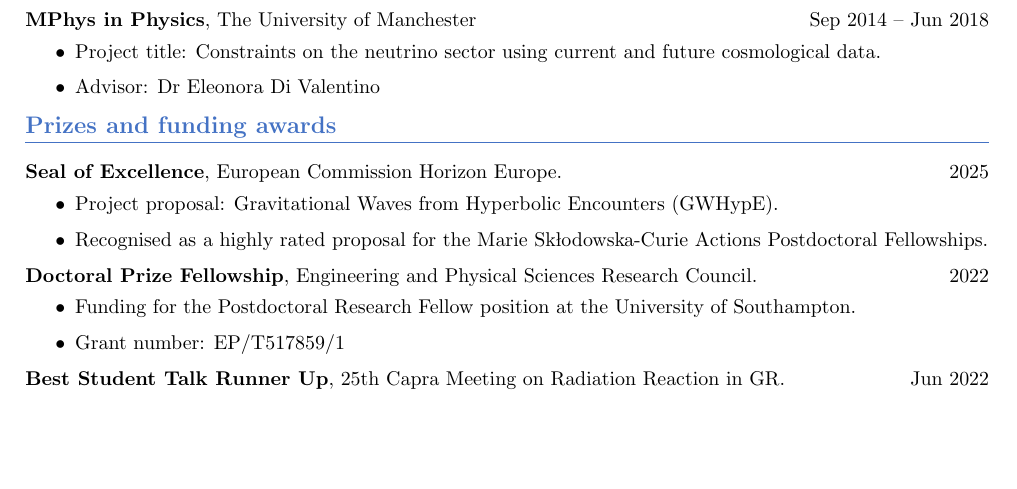
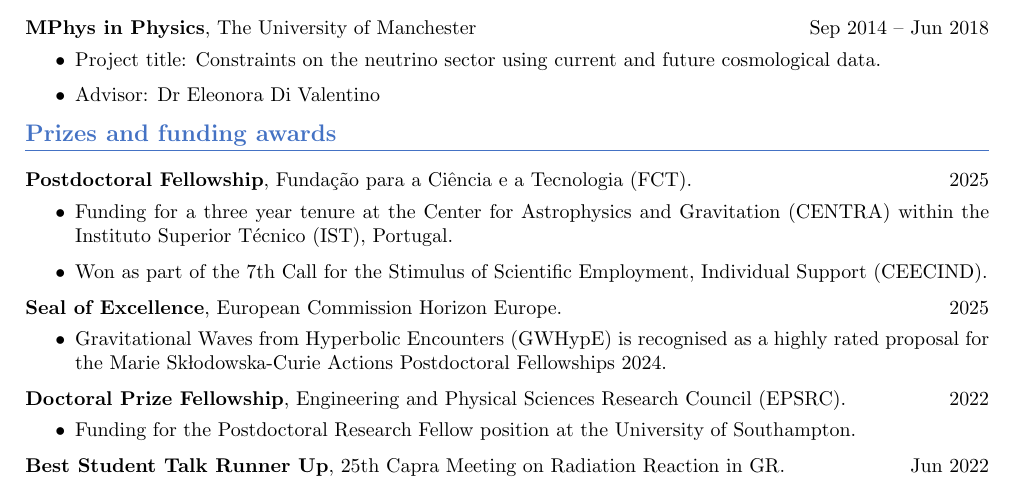
Before and after one commit to ofl23/CV, a LaTeX CV (CV.tex): part of page 1 of 5, cut so that both start at the same text, the shorter picture padded with empty space. Compiled offline with pdfLaTeX.

Commit message:
Add FCT award

```diff
--- a/CV.tex
+++ b/CV.tex
@@ -164,17 +164,22 @@
 \vspace{-3mm}
 \noindent\rule{\linewidth}{0.6pt}}
 
+\textbf{Postdoctoral Fellowship}, Fundação para a Ciência e a Tecnologia (FCT). \hfill 2025 \\
+\vspace{-5mm}
+\begin{itemize}
+\item Funding for a three year tenure at the Center for Astrophysics and Gravitation (CENTRA) within the Instituto Superior Técnico (IST), Portugal.
+\item Won as part of the 7th Call for the Stimulus of Scientific Employment, Individual Support (CEECIND).
+\end{itemize}
 \textbf{Seal of Excellence}, European Commission Horizon Europe. \hfill 2025 \\
 \vspace{-5mm}
 \begin{itemize}
-\item Project proposal: Gravitational Waves from Hyperbolic Encounters (GWHypE).
-\item Recognised as a highly rated proposal for the Marie Skłodowska-Curie Actions Postdoctoral Fellowships.
+\item Gravitational Waves from Hyperbolic Encounters (GWHypE) is recognised as a highly rated proposal for the Marie Skłodowska-Curie Actions Postdoctoral Fellowships 2024.
 \end{itemize}
-\textbf{Doctoral Prize Fellowship}, Engineering and Physical Sciences Research Council. \hfill 2022 \\
+\textbf{Doctoral Prize Fellowship}, Engineering and Physical Sciences Research Council (EPSRC). \hfill 2022 \\
 \vspace{-5mm}
 \begin{itemize}
 \item Funding for the Postdoctoral Research Fellow position at the University of Southampton.
-\item Grant number: EP/T517859/1
+% \item Grant number: EP/T517859/1
 \end{itemize}
 \textbf{Best Student Talk Runner Up}, 25th Capra Meeting on Radiation Reaction in GR. \hfill Jun 2022 \\
 
@@ -182,7 +187,7 @@
 %	PUBLICATIONS SECTION
 %----------------------------------------------------------------------------------------
 
-\newpage
+% \newpage
 
 {\color{Sectioncolour}
 \section*{Featured publications}
```
Also changed, not shown: CV.pdf.
